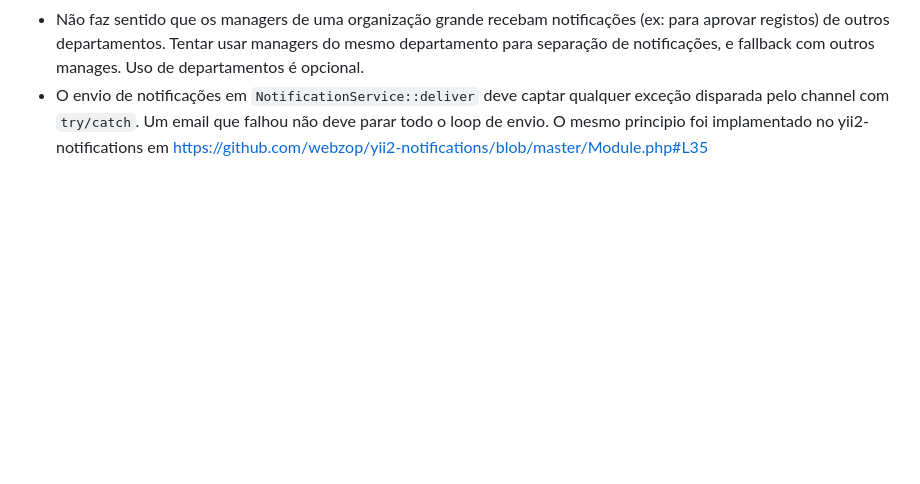
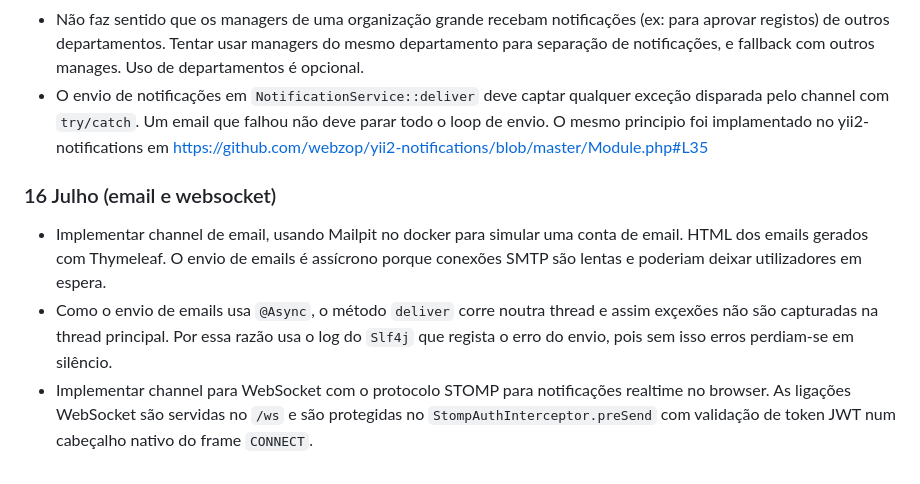
Before and after one commit to goncaloe/timegrid, a Markdown page: README.md, the part around the change. Drawn GitHub-style; blank space fills up the shorter version.

Commit message:
notas de implementacao de 2 channel no README.md

```diff
--- a/README.md
+++ b/README.md
@@ -169,3 +169,9 @@ A base de dados arranca com dados de demonstração: 3 organizações, utilizado
 - O caso de uso é notificar utilizadores especificos para aprovar registos de horas/ausências quando são criados. Usar o mecanismo de event listner do spring já usado anteriormente. O listner deve selecionar quem será notificado, guardar notificações numa tabela `notifications` da bd, e por fiz faz notify para que os canais registados processem as notificações.
 - Não faz sentido que os managers de uma organização grande recebam notificações (ex: para aprovar registos) de outros departamentos. Tentar usar managers do mesmo departamento para separação de notificações, e fallback com outros manages. Uso de departamentos é opcional.
 - O envio de notificações em `NotificationService::deliver` deve captar qualquer exceção disparada pelo channel com `try/catch`. Um email que falhou não deve parar todo o loop de envio. O mesmo principio foi implamentado no yii2-notifications em https://github.com/webzop/yii2-notifications/blob/master/Module.php#L35
+
+### 16 Julho (email e websocket)
+
+- Implementar channel de email, usando Mailpit no docker para simular uma conta de email. HTML dos emails gerados com Thymeleaf. O envio de emails é assícrono porque conexões SMTP são lentas e poderiam deixar utilizadores em espera.
+- Como o envio de emails usa `@Async`, o método `deliver` corre noutra thread e assim exçexões não são capturadas na thread principal. Por essa razão usa o log do `Slf4j` que regista o erro do envio, pois sem isso erros perdiam-se em silêncio.
+- Implementar channel para WebSocket com o protocolo STOMP para notificações realtime no browser. As ligações WebSocket são servidas no `/ws` e são protegidas no `StompAuthInterceptor.preSend` com validação de token JWT num cabeçalho nativo do frame `CONNECT`.
```
